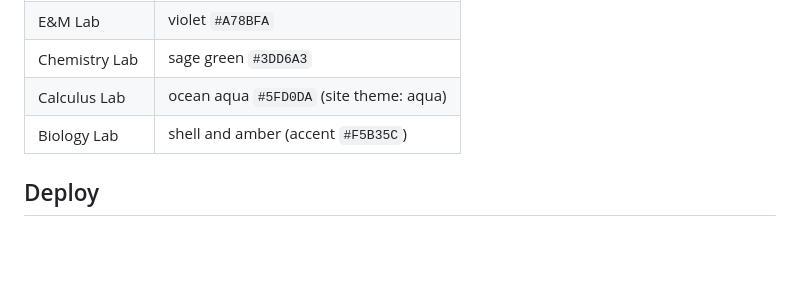
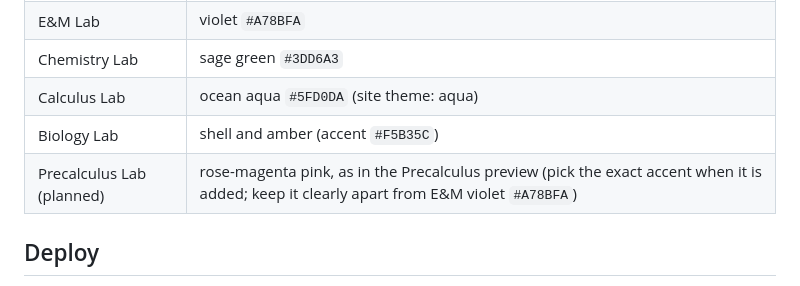
Before and after one commit to jiacode2030/intulab, a Markdown page: README.md, the part around the change. Drawn GitHub-style; blank space fills up the shorter version.

Commit message:
README: reserve the Precalculus color (rose-magenta pink)
Claude-Session: https://claude.ai/code/session_01DX7VQQfLDESUfnKKBVhMkM

```diff
--- a/README.md
+++ b/README.md
@@ -90,6 +90,7 @@ Each course site has its own color, so they're easy to tell apart. Pick a new on
 | Chemistry Lab | sage green `#3DD6A3` |
 | Calculus Lab | ocean aqua `#5FD0DA` (site theme: aqua) |
 | Biology Lab | shell and amber (accent `#F5B35C`) |
+| Precalculus Lab (planned) | rose-magenta pink, as in the Precalculus preview (pick the exact accent when it is added; keep it clearly apart from E&M violet `#A78BFA`) |
 
 ## Deploy
 
```
